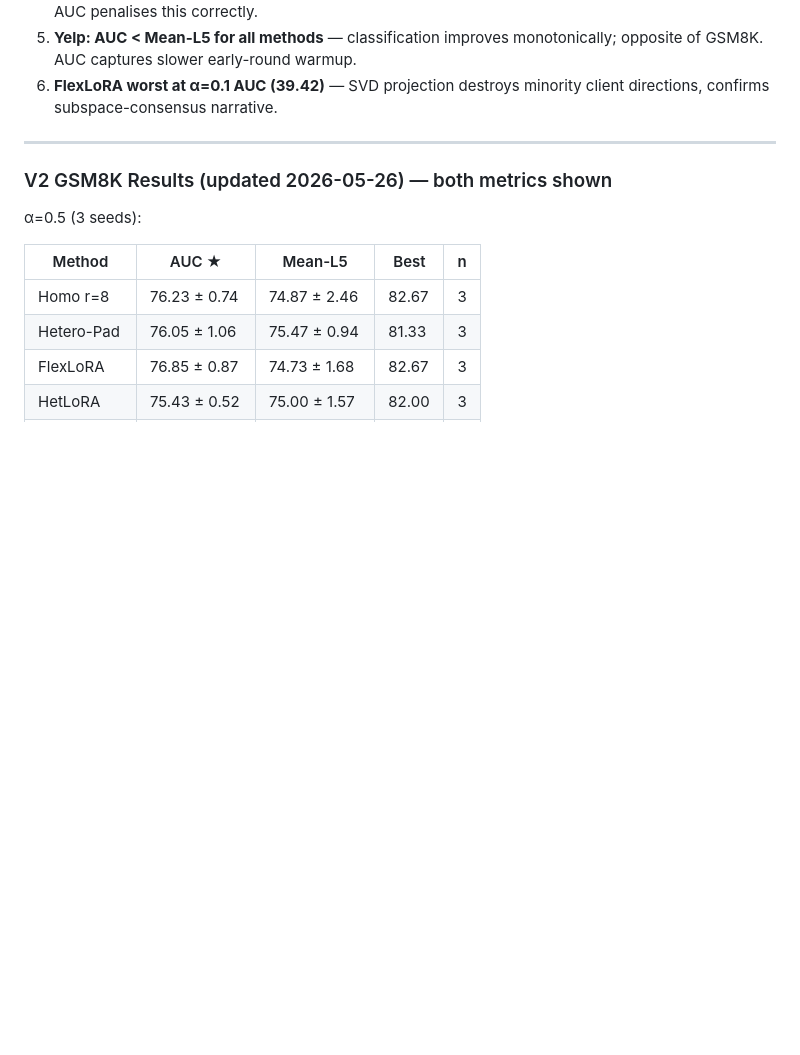
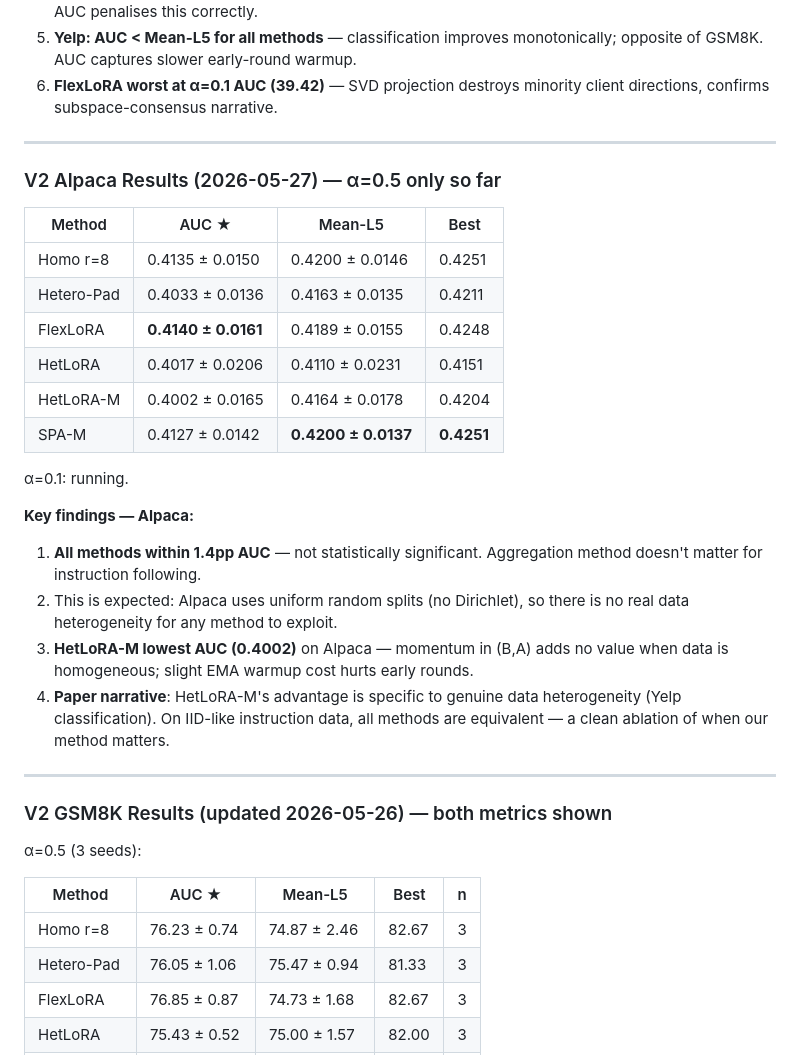
Before and after one commit to theoriginalsam/fed-llm-rework, a Markdown page: PLAN.md, the part around the change. Drawn GitHub-style; blank space fills up the shorter version.

Commit message:
PLAN: add Alpaca alpha=0.5 results — all methods within noise, no clear winner
Co-Authored-By: Claude Sonnet 4.6 <noreply@anthropic.com>

```diff
--- a/PLAN.md
+++ b/PLAN.md
@@ -502,6 +502,27 @@ Seeds: 42–46. Both alphas re-run after git pull + correct seeds.
 4. **SPA-M α=0.5: Best=60.06 but Mean-L5=51.58 (gap=+8.5pp)** — peaks early then oscillates badly. AUC penalises this correctly.
 5. **Yelp: AUC < Mean-L5 for all methods** — classification improves monotonically; opposite of GSM8K. AUC captures slower early-round warmup.
 6. **FlexLoRA worst at α=0.1 AUC (39.42)** — SVD projection destroys minority client directions, confirms subspace-consensus narrative.
+
+---
+
+### V2 Alpaca Results (2026-05-27) — α=0.5 only so far
+
+| Method | AUC ★ | Mean-L5 | Best |
+|--------|-------|---------|------|
+| Homo r=8 | 0.4135 ± 0.0150 | 0.4200 ± 0.0146 | 0.4251 |
+| Hetero-Pad | 0.4033 ± 0.0136 | 0.4163 ± 0.0135 | 0.4211 |
+| FlexLoRA | **0.4140 ± 0.0161** | 0.4189 ± 0.0155 | 0.4248 |
+| HetLoRA | 0.4017 ± 0.0206 | 0.4110 ± 0.0231 | 0.4151 |
+| HetLoRA-M | 0.4002 ± 0.0165 | 0.4164 ± 0.0178 | 0.4204 |
+| SPA-M | 0.4127 ± 0.0142 | **0.4200 ± 0.0137** | **0.4251** |
+
+α=0.1: running.
+
+**Key findings — Alpaca:**
+1. **All methods within 1.4pp AUC** — not statistically significant. Aggregation method doesn't matter for instruction following.
+2. This is expected: Alpaca uses uniform random splits (no Dirichlet), so there is no real data heterogeneity for any method to exploit.
+3. **HetLoRA-M lowest AUC (0.4002)** on Alpaca — momentum in (B,A) adds no value when data is homogeneous; slight EMA warmup cost hurts early rounds.
+4. **Paper narrative**: HetLoRA-M's advantage is specific to genuine data heterogeneity (Yelp classification). On IID-like instruction data, all methods are equivalent — a clean ablation of when our method matters.
 
 ---
 
```
